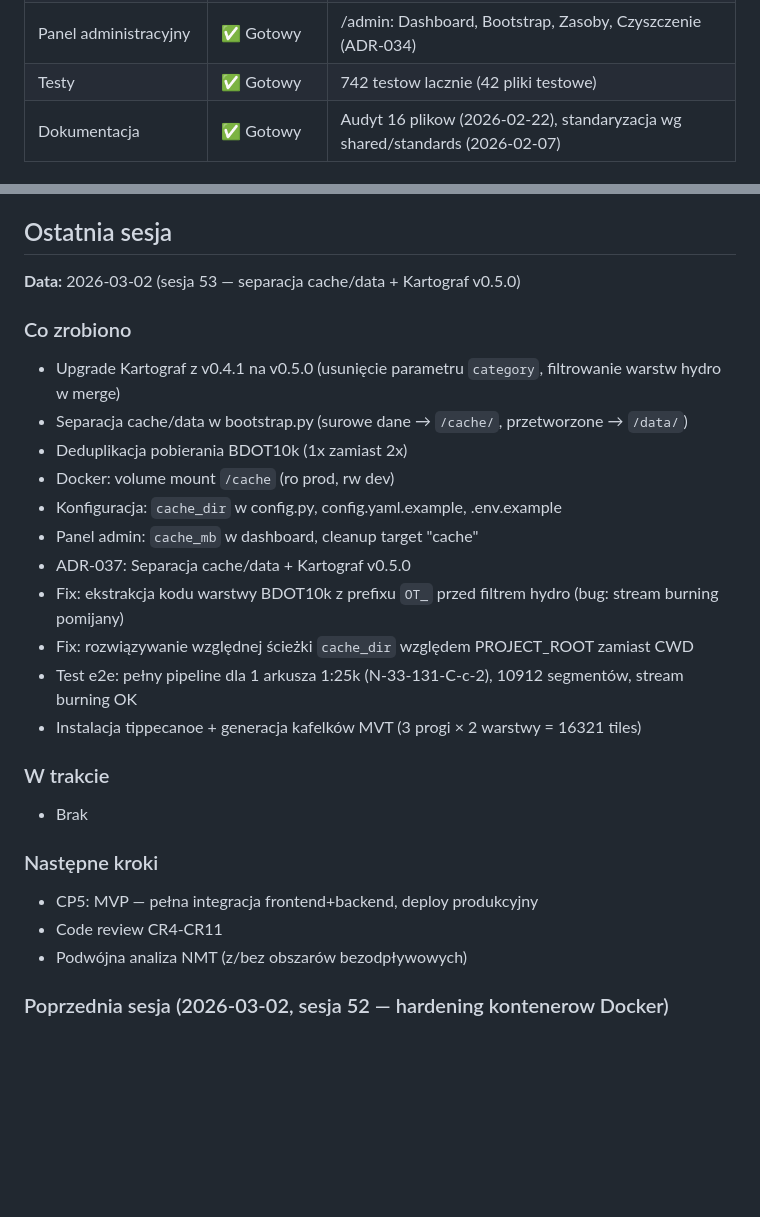
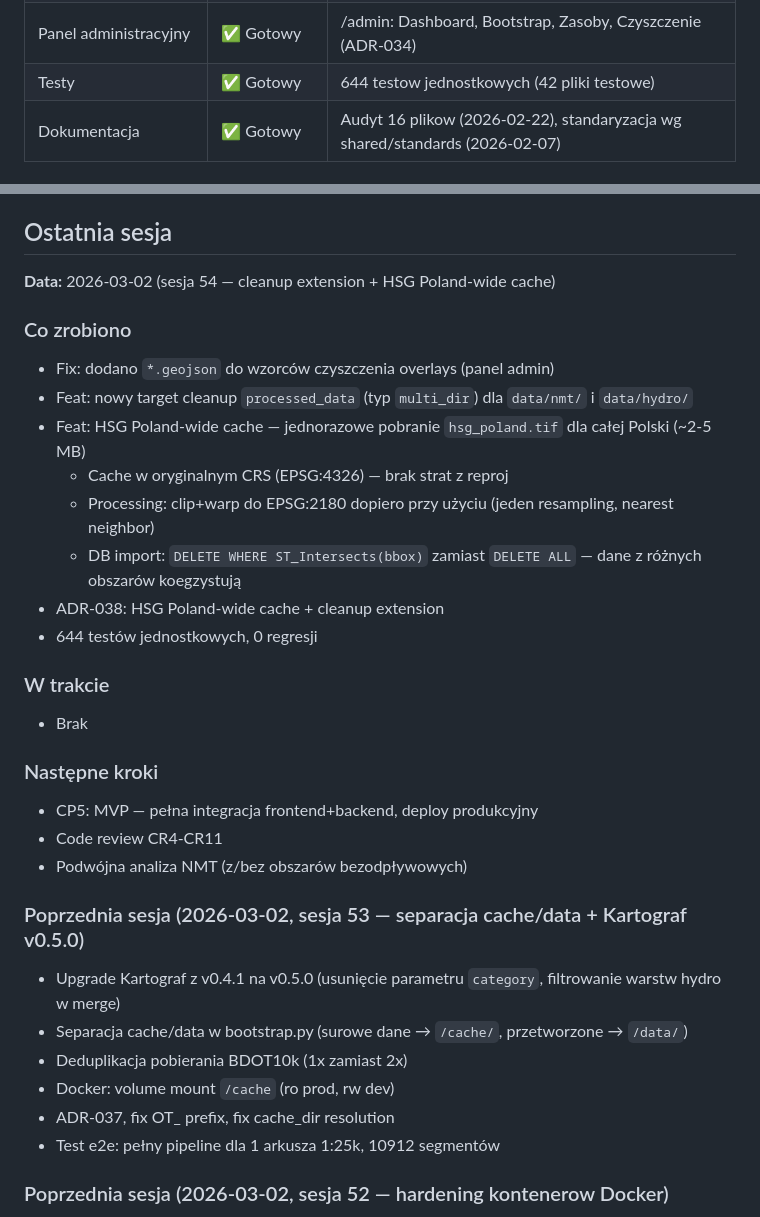
Before and after one commit to Daldek/Hydrograf, a Markdown page: docs/PROGRESS.md, 2 parts joined by grey strips. GitHub-like rendering; blank space fills up the shorter version.

Commit message:
docs: update PROGRESS.md with session 54 results

```diff
--- a/docs/PROGRESS.md
+++ b/docs/PROGRESS.md
@@ -15,7 +15,7 @@
 | CN calculation | ✅ Gotowy | cn_tables + cn_calculator + determine_cn() |
 | Frontend | 🔶 Faza 4 gotowa | 12 modulow JS (9 core + 3 admin). CP4 — select-stream, MVT, DEM tiles, admin panel |
 | Panel administracyjny | ✅ Gotowy | /admin: Dashboard, Bootstrap, Zasoby, Czyszczenie (ADR-034) |
-| Testy | ✅ Gotowy | 742 testow lacznie (42 pliki testowe) |
+| Testy | ✅ Gotowy | 644 testow jednostkowych (42 pliki testowe) |
 | Dokumentacja | ✅ Gotowy | Audyt 16 plikow (2026-02-22), standaryzacja wg shared/standards (2026-02-07) |
 
 ## Checkpointy
@@ -45,20 +45,17 @@
 
 ## Ostatnia sesja
 
-**Data:** 2026-03-02 (sesja 53 — separacja cache/data + Kartograf v0.5.0)
+**Data:** 2026-03-02 (sesja 54 — cleanup extension + HSG Poland-wide cache)
 
 ### Co zrobiono
-- Upgrade Kartograf z v0.4.1 na v0.5.0 (usunięcie parametru `category`, filtrowanie warstw hydro w merge)
-- Separacja cache/data w bootstrap.py (surowe dane → `/cache/`, przetworzone → `/data/`)
-- Deduplikacja pobierania BDOT10k (1x zamiast 2x)
-- Docker: volume mount `/cache` (ro prod, rw dev)
-- Konfiguracja: `cache_dir` w config.py, config.yaml.example, .env.example
-- Panel admin: `cache_mb` w dashboard, cleanup target "cache"
-- ADR-037: Separacja cache/data + Kartograf v0.5.0
-- Fix: ekstrakcja kodu warstwy BDOT10k z prefixu `OT_` przed filtrem hydro (bug: stream burning pomijany)
-- Fix: rozwiązywanie względnej ścieżki `cache_dir` względem PROJECT_ROOT zamiast CWD
-- Test e2e: pełny pipeline dla 1 arkusza 1:25k (N-33-131-C-c-2), 10912 segmentów, stream burning OK
-- Instalacja tippecanoe + generacja kafelków MVT (3 progi × 2 warstwy = 16321 tiles)
+- Fix: dodano `*.geojson` do wzorców czyszczenia overlays (panel admin)
+- Feat: nowy target cleanup `processed_data` (typ `multi_dir`) dla `data/nmt/` i `data/hydro/`
+- Feat: HSG Poland-wide cache — jednorazowe pobranie `hsg_poland.tif` dla całej Polski (~2-5 MB)
+  - Cache w oryginalnym CRS (EPSG:4326) — brak strat z reproj
+  - Processing: clip+warp do EPSG:2180 dopiero przy użyciu (jeden resampling, nearest neighbor)
+  - DB import: `DELETE WHERE ST_Intersects(bbox)` zamiast `DELETE ALL` — dane z różnych obszarów koegzystują
+- ADR-038: HSG Poland-wide cache + cleanup extension
+- 644 testów jednostkowych, 0 regresji
 
 ### W trakcie
 - Brak
@@ -67,6 +64,15 @@
 - CP5: MVP — pełna integracja frontend+backend, deploy produkcyjny
 - Code review CR4-CR11
 - Podwójna analiza NMT (z/bez obszarów bezodpływowych)
+
+### Poprzednia sesja (2026-03-02, sesja 53 — separacja cache/data + Kartograf v0.5.0)
+
+- Upgrade Kartograf z v0.4.1 na v0.5.0 (usunięcie parametru `category`, filtrowanie warstw hydro w merge)
+- Separacja cache/data w bootstrap.py (surowe dane → `/cache/`, przetworzone → `/data/`)
+- Deduplikacja pobierania BDOT10k (1x zamiast 2x)
+- Docker: volume mount `/cache` (ro prod, rw dev)
+- ADR-037, fix OT_ prefix, fix cache_dir resolution
+- Test e2e: pełny pipeline dla 1 arkusza 1:25k, 10912 segmentów
 
 ### Poprzednia sesja (2026-03-02, sesja 52 — hardening kontenerow Docker)
 
```
